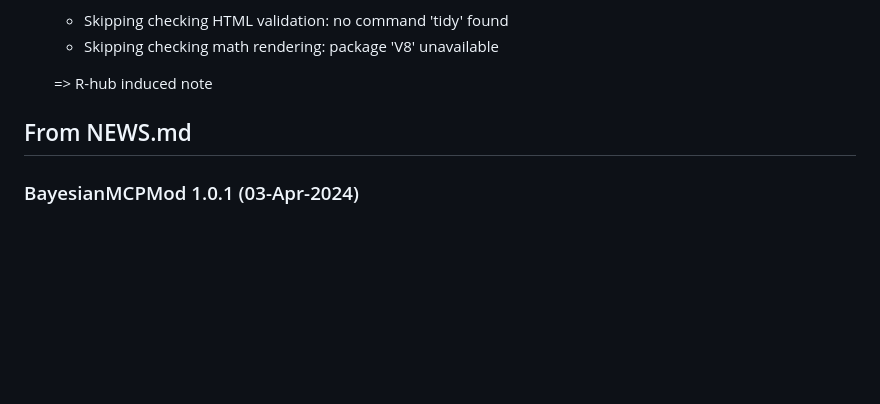
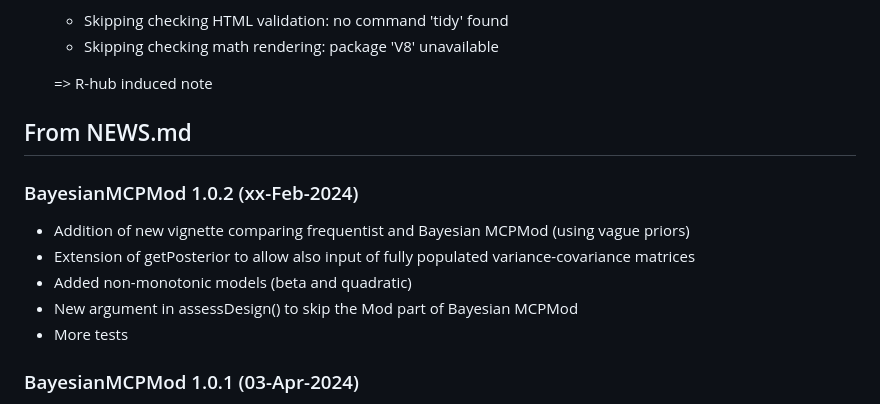
Before and after one commit to Boehringer-Ingelheim/BayesianMCPMod, a Markdown page: cran-comments.md, the part around the change. Drawn GitHub-style; blank space fills up the shorter version.

Commit message:
- updated CRAN comments

```diff
--- a/cran-comments.md
+++ b/cran-comments.md
@@ -156,6 +156,14 @@
 
 ## From NEWS.md
 
+### BayesianMCPMod 1.0.2 (xx-Feb-2024)
+
+- Addition of new vignette comparing frequentist and Bayesian MCPMod (using vague priors)
+- Extension of getPosterior to allow also input of fully populated variance-covariance matrices
+- Added non-monotonic models (beta and quadratic)
+- New argument in assessDesign() to skip the Mod part of Bayesian MCPMod
+- More tests
+
 ### BayesianMCPMod 1.0.1 (03-Apr-2024)
 
 - Re-submission of the 'BayesianMCPMod' package
```
